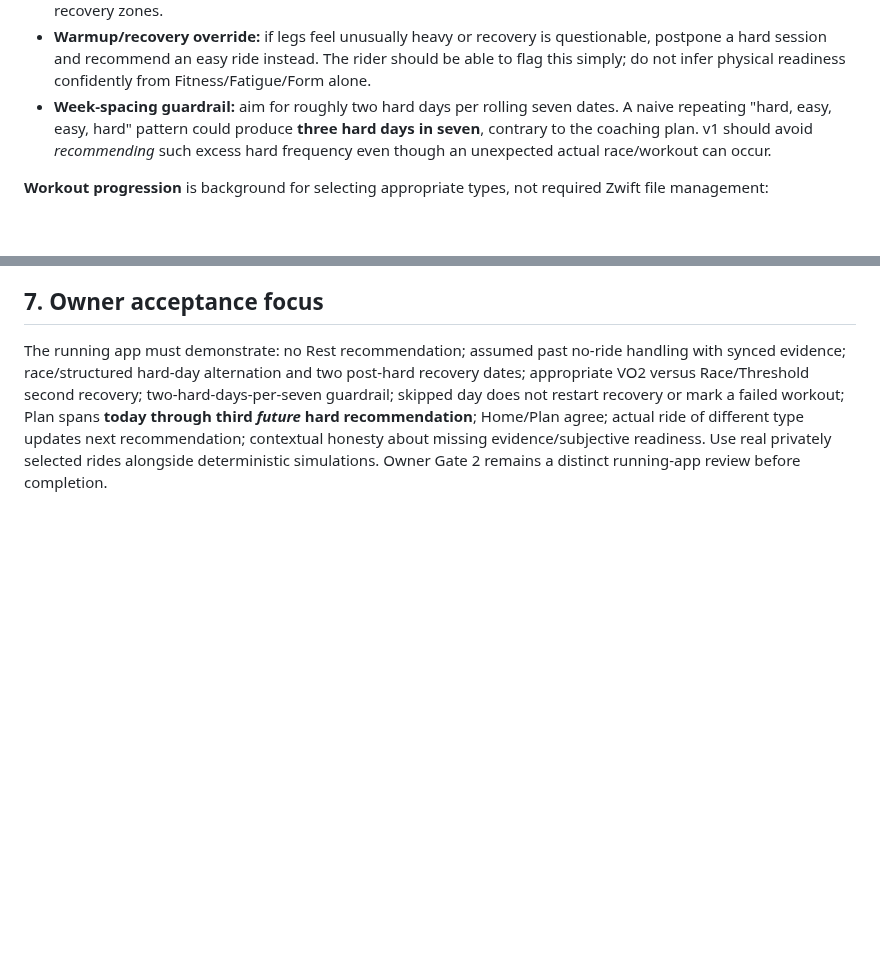
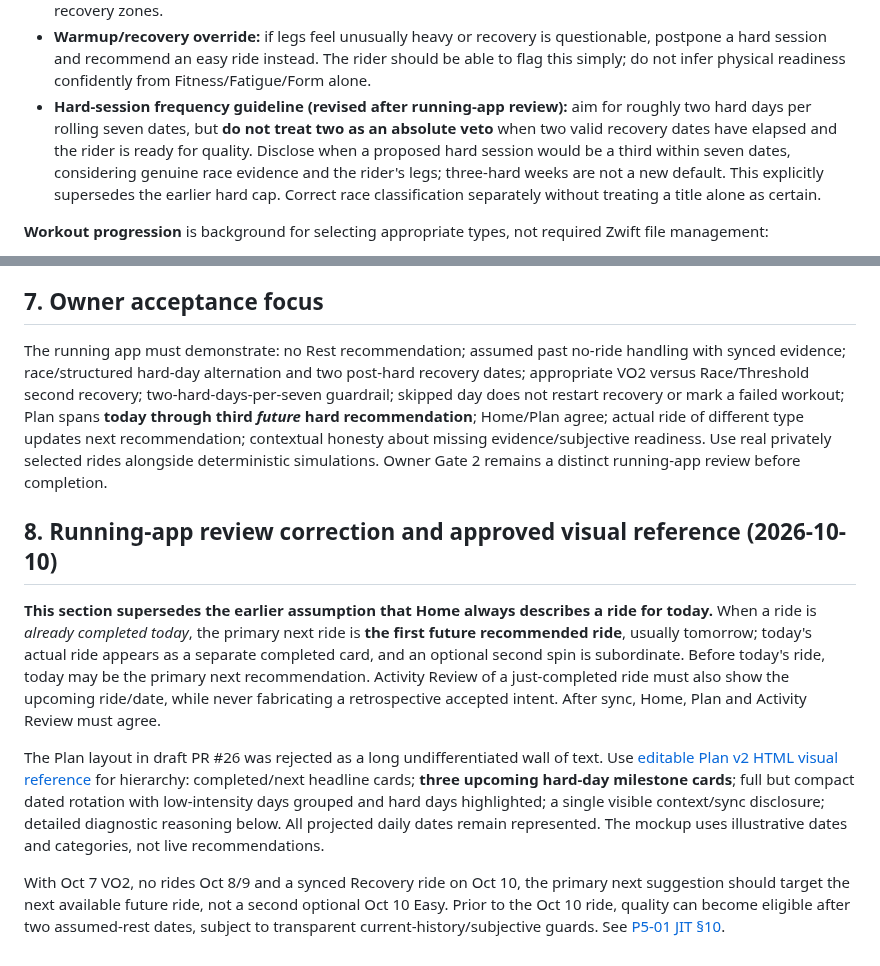
Before and after one commit to k14krug/my_strava, a Markdown page: docs/design/P5-01-rolling-training-plan.md, 2 parts joined by grey strips. Drawn GitHub-style; blank space fills up the shorter version.

Commit message:
docs(P5-01): revise post-sync behavior, soft frequency guidance and visual acceptance

```diff
--- a/docs/design/P5-01-rolling-training-plan.md
+++ b/docs/design/P5-01-rolling-training-plan.md
@@ -28,7 +28,7 @@ The recommendations are *suggestions*, not prescribed obligations. Future cards
 - After **VO2**: day +1 recommend **Recovery, 45–60 min at ~90–100 W**; day +2 recommend **Easy, 45–60 min at ~100–110 W**. Return to ordinary Z2 ~115–120 W when feeling normal.
 - Other non-hard days: Z2 typically **60–75 min at ~115–120 W**; if freshness does not justify it, use an easier 100–110 W ride. All watts/durations are current approximate coaching targets and should not imply medically validated recovery zones.
 - **Warmup/recovery override:** if legs feel unusually heavy or recovery is questionable, postpone a hard session and recommend an easy ride instead. The rider should be able to flag this simply; do not infer physical readiness confidently from Fitness/Fatigue/Form alone.
-- **Week-spacing guardrail:** aim for roughly two hard days per rolling seven dates. A naive repeating "hard, easy, easy, hard" pattern could produce **three hard days in seven**, contrary to the coaching plan. v1 should avoid *recommending* such excess hard frequency even though an unexpected actual race/workout can occur.
+- **Hard-session frequency guideline (revised after running-app review):** aim for roughly two hard days per rolling seven dates, but **do not treat two as an absolute veto** when two valid recovery dates have elapsed and the rider is ready for quality. Disclose when a proposed hard session would be a third within seven dates, considering genuine race evidence and the rider's legs; three-hard weeks are not a new default. This explicitly supersedes the earlier hard cap. Correct race classification separately without treating a title alone as certain.
 
 **Workout progression** is background for selecting appropriate types, not required Zwift file management:
 - Threshold ~175–180 W: accumulate 2x12, 2x15, 2x18, 2x20 with ~5 min easy between; increase duration before watts.
@@ -72,3 +72,11 @@ The precise number of low-intensity days depends on rolling seven-day hard-sessi
 ## 7. Owner acceptance focus
 
 The running app must demonstrate: no Rest recommendation; assumed past no-ride handling with synced evidence; race/structured hard-day alternation and two post-hard recovery dates; appropriate VO2 versus Race/Threshold second recovery; two-hard-days-per-seven guardrail; skipped day does not restart recovery or mark a failed workout; Plan spans **today through third *future* hard recommendation**; Home/Plan agree; actual ride of different type updates next recommendation; contextual honesty about missing evidence/subjective readiness. Use real privately selected rides alongside deterministic simulations. Owner Gate 2 remains a distinct running-app review before completion.
+
+## 8. Running-app review correction and approved visual reference (2026-10-10)
+
+**This section supersedes the earlier assumption that Home always describes a ride for today.** When a ride is *already completed today*, the primary next ride is **the first future recommended ride**, usually tomorrow; today's actual ride appears as a separate completed card, and an optional second spin is subordinate. Before today's ride, today may be the primary next recommendation. Activity Review of a just-completed ride must also show the upcoming ride/date, while never fabricating a retrospective accepted intent. After sync, Home, Plan and Activity Review must agree.
+
+The Plan layout in draft PR #26 was rejected as a long undifferentiated wall of text. Use [editable Plan v2 HTML visual reference](../mockups/plan-rotation-v2.html) for hierarchy: completed/next headline cards; **three upcoming hard-day milestone cards**; full but compact dated rotation with low-intensity days grouped and hard days highlighted; a single visible context/sync disclosure; detailed diagnostic reasoning below. All projected daily dates remain represented. The mockup uses illustrative dates and categories, not live recommendations.
+
+With Oct 7 VO2, no rides Oct 8/9 and a synced Recovery ride on Oct 10, the primary next suggestion should target the next available future ride, not a second optional Oct 10 Easy. Prior to the Oct 10 ride, quality can become eligible after two assumed-rest dates, subject to transparent current-history/subjective guards. See [P5-01 JIT §10](../tasks/P5-01.md).
```
